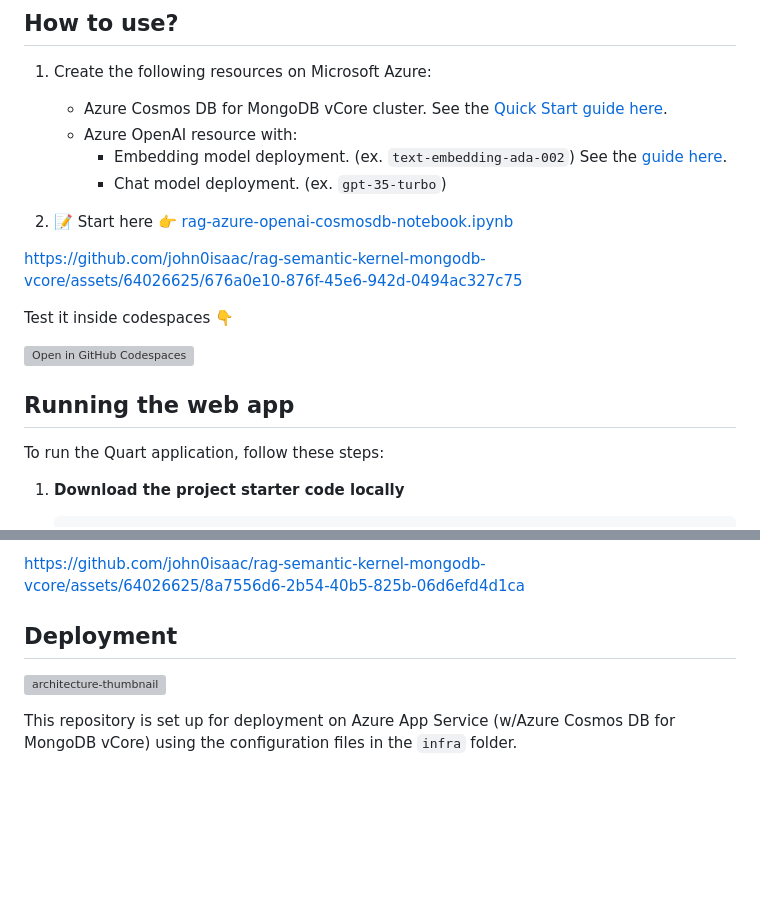
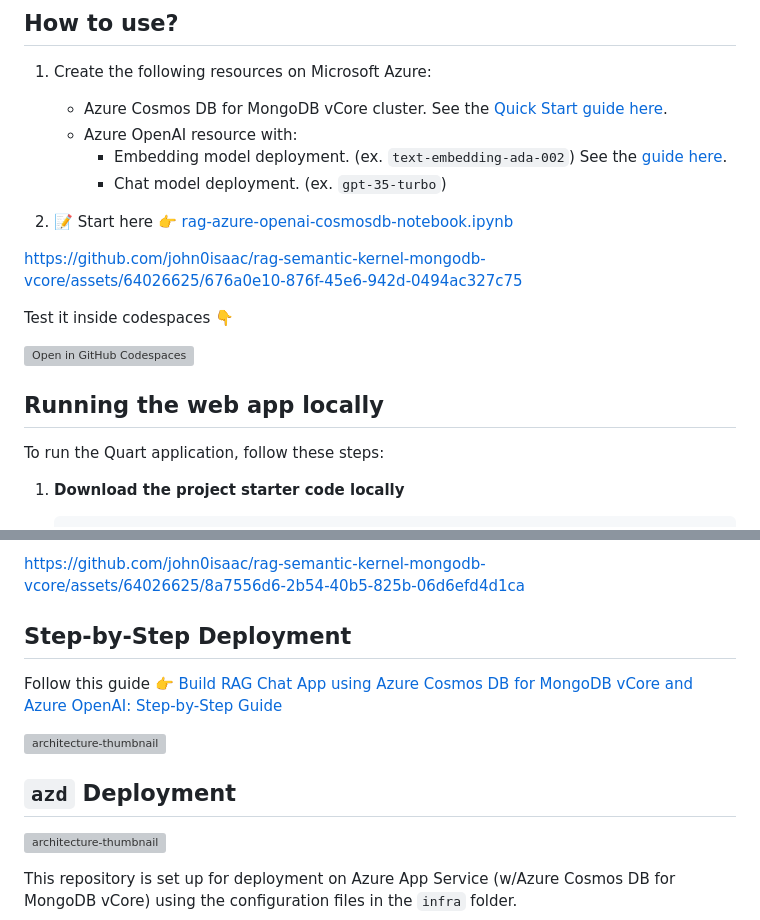
Before and after one commit to john0isaac/rag-semantic-kernel-mongodb-vcore, a Markdown page: README.md, 2 parts joined by grey strips. Drawn GitHub-style; blank space fills up the shorter version; grey boxes are pictures that could not be loaded.

```diff
--- a/README.md
+++ b/README.md
@@ -21,7 +21,7 @@ Test it inside codespaces 👇
 
 [![Open in GitHub Codespaces](https://github.com/codespaces/badge.svg)](https://codespaces.new/john0isaac/rag-semantic-kernel-mongodb-vcore?devcontainer_path=.devcontainer/devcontainer.json)
 
-## Running the web app
+## Running the web app locally
 
 To run the Quart application, follow these steps:
 
@@ -85,7 +85,13 @@ Navigate to project homepage [http://127.0.0.1:5000/](http://127.0.0.1:5000/) or
 
 https://github.com/john0isaac/rag-semantic-kernel-mongodb-vcore/assets/64026625/8a7556d6-2b54-40b5-825b-06d6efd4d1ca
 
-## Deployment
+## Step-by-Step Deployment
+
+Follow this guide 👉 [Build RAG Chat App using Azure Cosmos DB for MongoDB vCore and Azure OpenAI: Step-by-Step Guide](https://techcommunity.microsoft.com/t5/educator-developer-blog/build-rag-chat-app-using-azure-cosmos-db-for-mongodb-vcore-and/ba-p/4055852)
+
+![architecture-thumbnail](https://github.com/john0isaac/rag-semantic-kernel-mongodb-vcore/assets/64026625/e0a4a412-55bf-4032-9cf7-82936419c746)
+
+## `azd` Deployment
 
 ![architecture-thumbnail](https://github.com/john0isaac/rag-semantic-kernel-mongodb-vcore/assets/64026625/7ce8ae6e-0424-47ce-b0a3-9be072eda27f)
 
```
Also changed, not shown: other parts of README.md (+3 -3 lines).
